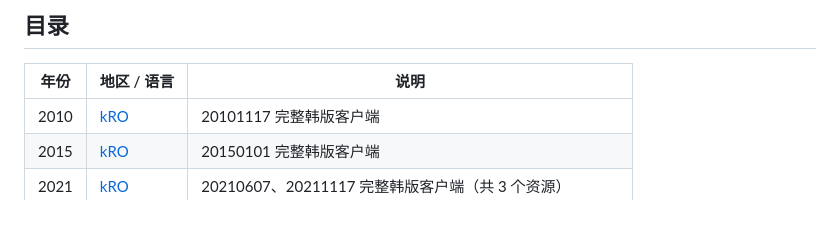
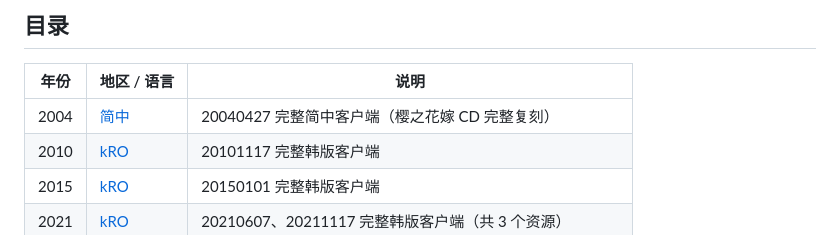
Before and after one commit to Casual-Ragnarok/ragnarok-clients, a Markdown page: README.md, the part around the change. Rendered like a GitHub page.

```diff
--- a/README.md
+++ b/README.md
@@ -10,6 +10,7 @@ Ragnarok Online 客户端资源索引，按年份、地区和语言整理 2010
 
 | 年份 | 地区 / 语言 | 说明 |
 | --- | --- | --- |
+| 2004 | [简中](2004/chs.md) | 20040427 完整简中客户端（樱之花嫁 CD 完整复刻） |
 | 2010 | [kRO](2010/kro.md) | 20101117 完整韩版客户端 |
 | 2015 | [kRO](2015/kro.md) | 20150101 完整韩版客户端 |
 | 2021 | [kRO](2021/kro.md) | 20210607、20211117 完整韩版客户端（共 3 个资源） |
```
